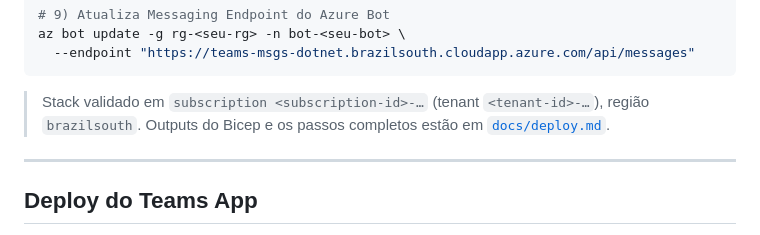
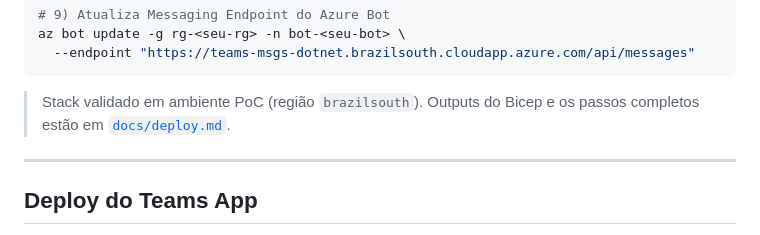
Before and after one commit to EdneiMonteiro/teams_msgs_dotnet, a Markdown page: README.md, the part around the change. Drawn GitHub-style.

Commit message:
chore(security): sanitize leaked Azure tenant ID from helm template and README
Co-authored-by: Copilot <223556219+Copilot@users.noreply.github.com>

````diff
--- a/README.md
+++ b/README.md
@@ -733,7 +733,7 @@ az bot update -g rg-<seu-rg> -n bot-<seu-bot> \
   --endpoint "https://teams-msgs-dotnet.brazilsouth.cloudapp.azure.com/api/messages"
 ```
 
-> Stack validado em `subscription <subscription-id>-…` (tenant `<tenant-id>-…`), região `brazilsouth`. Outputs do Bicep e os passos completos estão em [`docs/deploy.md`](./docs/deploy.md).
+> Stack validado em ambiente PoC (região `brazilsouth`). Outputs do Bicep e os passos completos estão em [`docs/deploy.md`](./docs/deploy.md).
 
 ---
 
````
